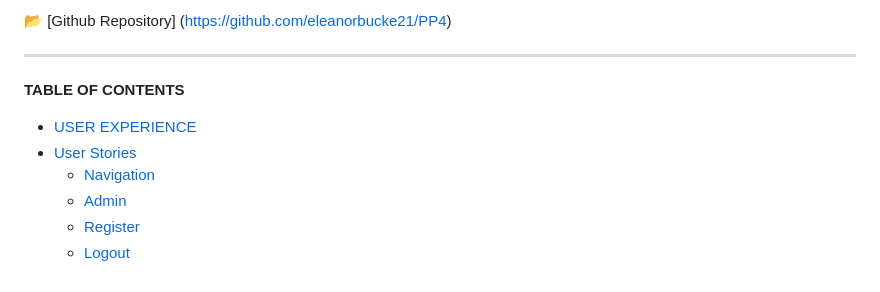
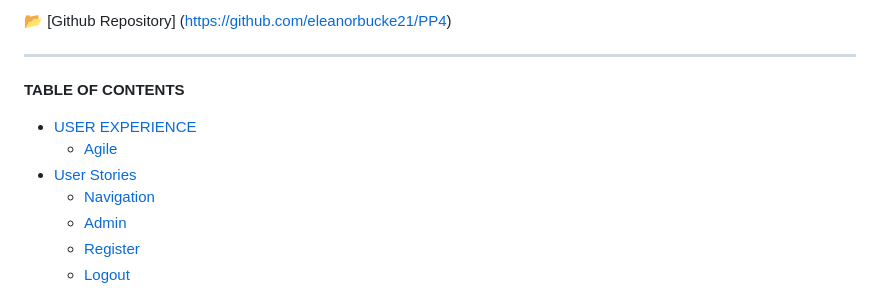
Before and after one commit to eleanorbucke21/PP4, a Markdown page: README.md, the part around the change printed below. GitHub-like rendering.

```diff
--- a/README.md
+++ b/README.md
@@ -12,7 +12,8 @@ A Pakistani recipe blog. Bawarchi khana means kitchen in Urdu. This website is d
 
 **TABLE OF CONTENTS**
 * [USER EXPERIENCE](#user-experience)
-* [User Stories](#user-stories)
+     * [Agile](###agile)
+* [User Stories](###user-stories)
     * [Navigation](###HomePage)
     * [Admin](##Admin)
     * [Register](###Register)
```
Also changed, not shown: other parts of README.md (+1 -1 lines).
